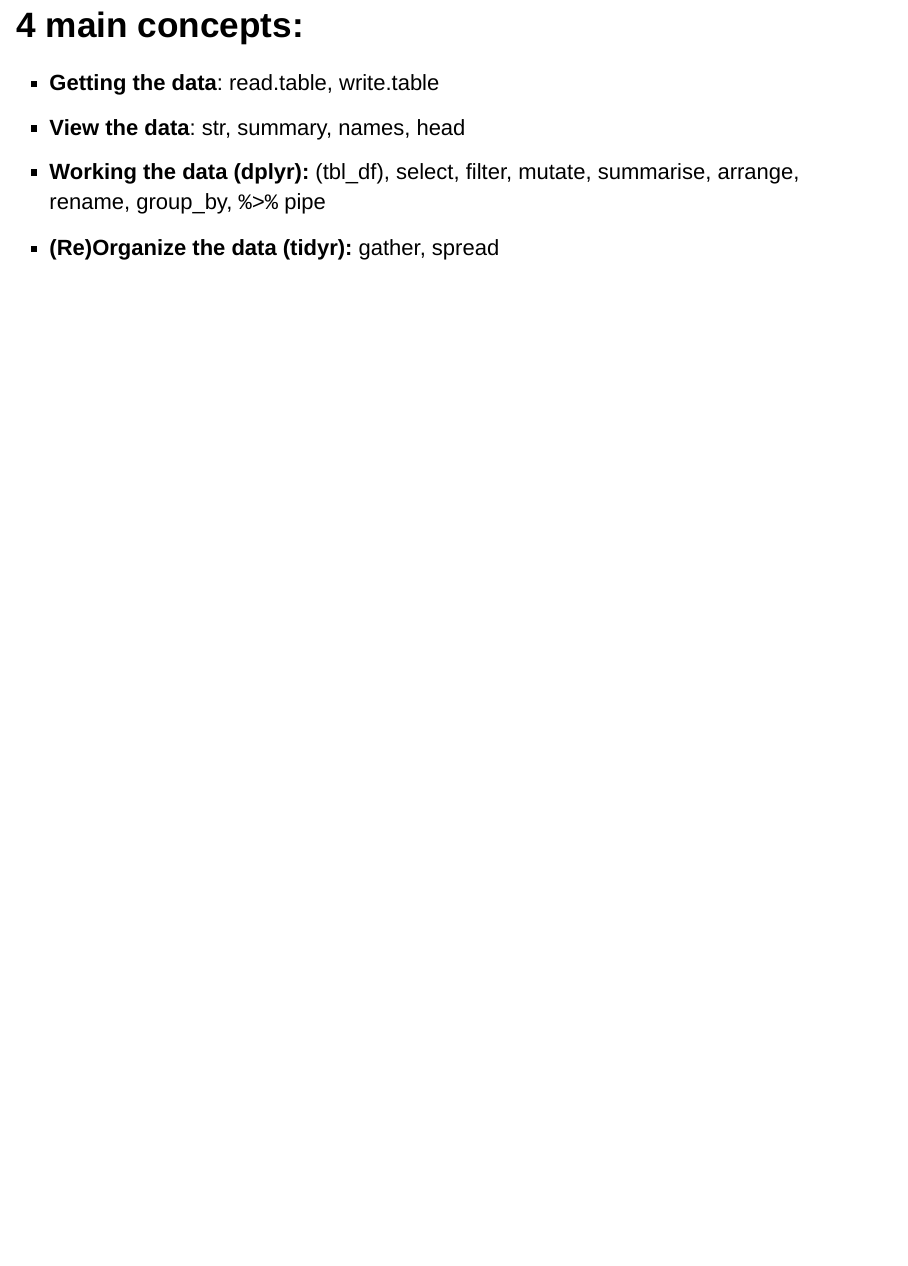
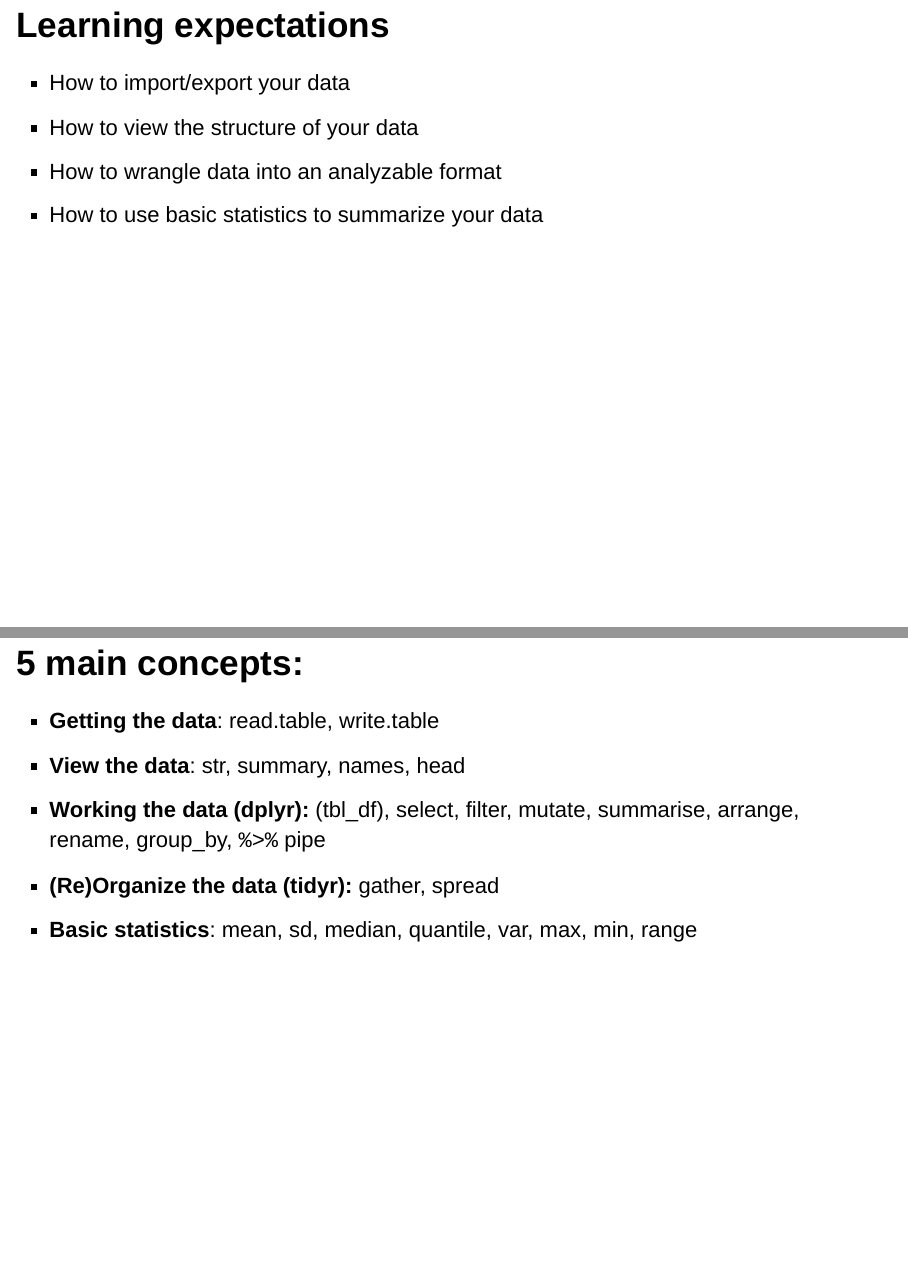
Before and after one commit to thesarahmeister/workshops, an R Markdown document (lessons/r-wrangling/slides.Rmd): page 3 of 3 before the commit and pages 2 and 3 of 3 after it, the two joined at a grey line. Rendered offline with R 4.5, knitr and Pandoc, with nearby package versions.

Commit message:
Added stats bit to slides

```diff
--- a/lessons/r-wrangling/slides.Rmd
+++ b/lessons/r-wrangling/slides.Rmd
@@ -22,11 +22,13 @@
 - How to import/export your data
 - How to view the structure of your data
 - How to wrangle data into an analyzable format
+- How to use basic statistics to summarize your data
 
-## 4 main concepts: ##
+## 5 main concepts: ##
 
 - **Getting the data**: read.table, write.table
 - **View the data**: str, summary, names, head
-- **Working the data (dplyr):** (tbl\_df), select, filter, mutate,
-  summarise, arrange, rename, group\_by, `%>%` pipe
+- **Working the data (dplyr):** (tbl\_df), select, filter, mutate, summarise,
+arrange, rename, group\_by, `%>%` pipe
 - **(Re)Organize the data (tidyr):** gather, spread
+- **Basic statistics**: mean, sd, median, quantile, var, max, min, range
```
